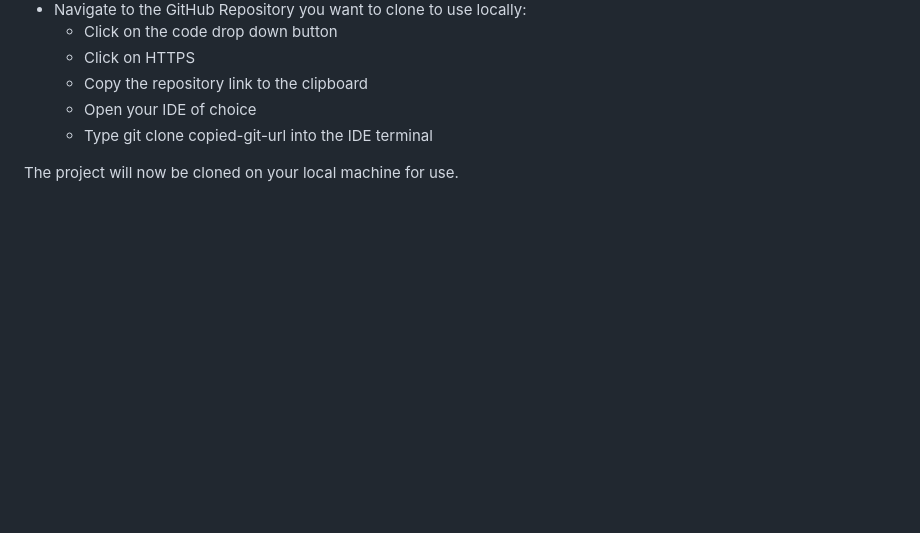
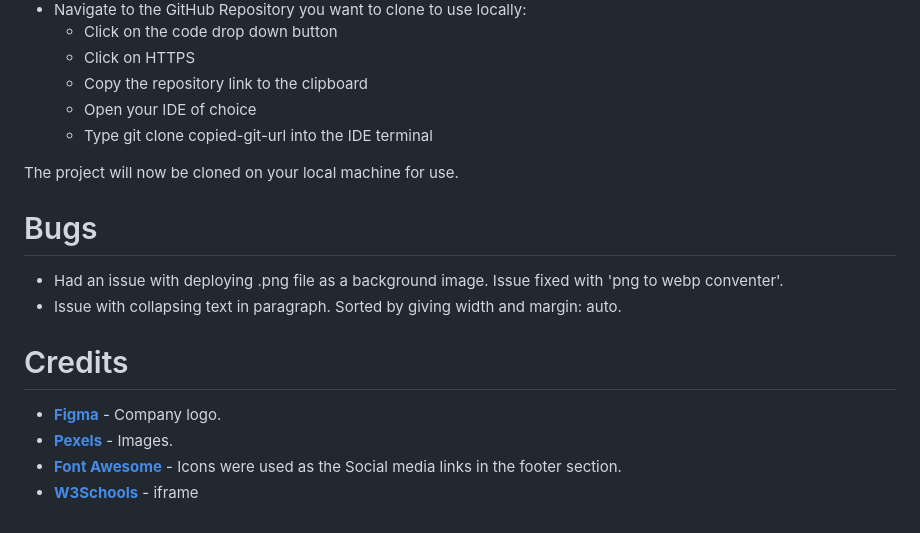
Before and after one commit to nil1143/p1-ci, a Markdown page: README.md, the part around the change. Drawn GitHub-style; blank space fills up the shorter version.

Commit message:
readme done, all donegit add .!

```diff
--- a/README.md
+++ b/README.md
@@ -236,3 +236,15 @@ Clone the Repository
     - Type git clone copied-git-url into the IDE terminal
 
 The project will now be cloned on your local machine for use.
+
+# Bugs
+
+- Had an issue with deploying .png file as a background image. Issue fixed with 'png to webp conventer'.
+- Issue with collapsing text in paragraph. Sorted by giving width and margin: auto.
+
+# Credits
+
+- **[Figma](https://www.figma.com/)** - Company logo.
+- **[Pexels](https://www.pexels.com/)** - Images.
+- **[Font Awesome](https://fontawesome.com)** - Icons were used as the Social media links in the footer section.
+- **[W3Schools](https://www.w3schools.com/)** - iframe
```
